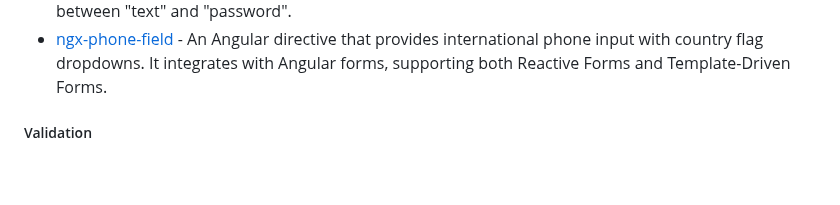
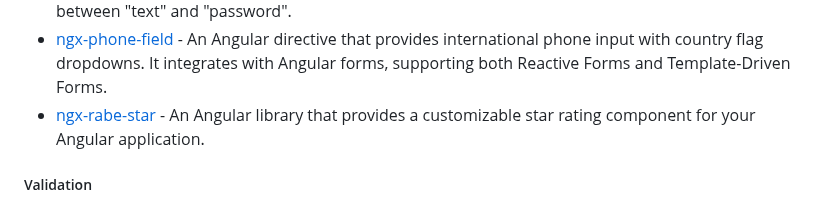
Before and after one commit to dev-arrow/awesome-angular, a Markdown page: README.md, the part around the change. Rendered like a GitHub page; blank space fills up the shorter version.

Commit message:
docs: add ngx-rabe-star (#902)

```diff
--- a/README.md
+++ b/README.md
@@ -1125,6 +1125,7 @@ become an Angular expert.
 * [ngx-otp-input](https://github.com/pkovzz/ngx-otp-input) - One time password input library for Angular.
 * [ngx-show-hide-password](https://github.com/osahner/ngx-show-hide-password) - Add split input button to password or text input. Toggles input type between "text" and "password".
 * [ngx-phone-field](https://github.com/alex-mirankov/ngx-phone-field) - An Angular directive that provides international phone input with country flag dropdowns. It integrates with Angular forms, supporting both Reactive Forms and Template-Driven Forms.
+* [ngx-rabe-star](https://github.com/Avotraina/ngx-rabe-star) - An Angular library that provides a customizable star rating component for your Angular application.
 
 ##### Validation
 
```
